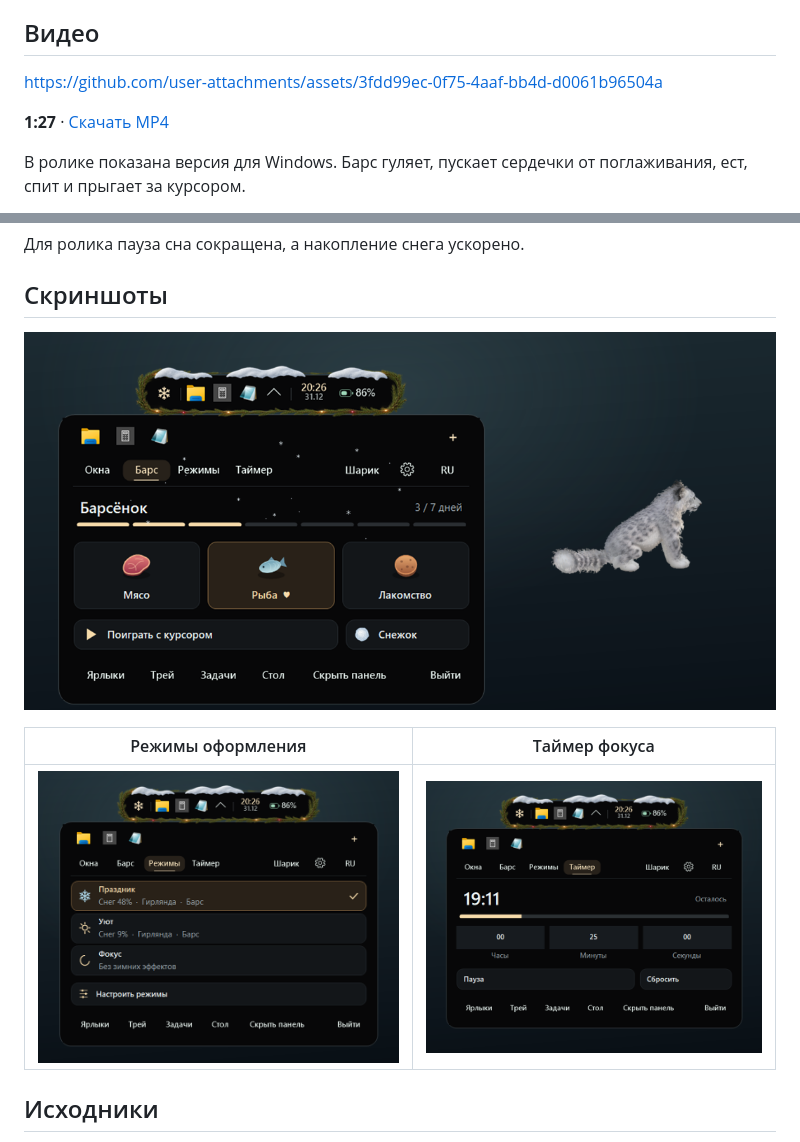
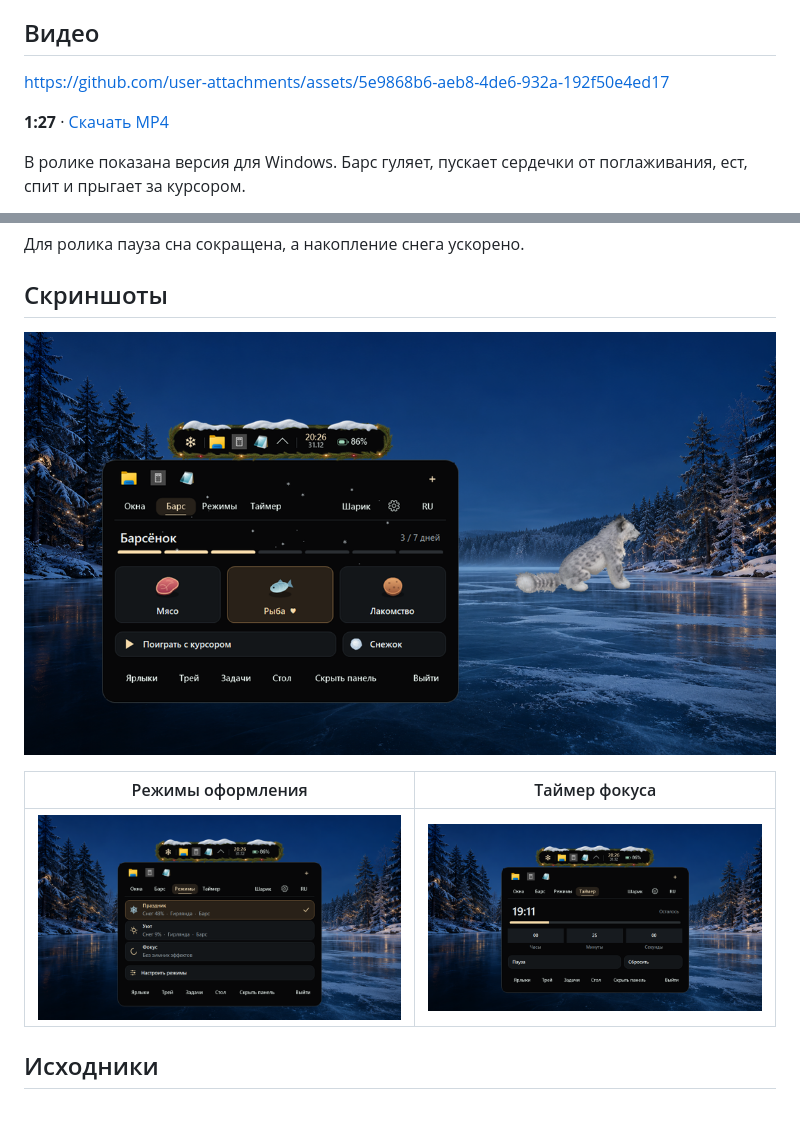
Before and after one commit to wpotoke/happy-new-island, a Markdown page: README.md, 2 parts joined by grey strips. Drawn GitHub-style; pictures changed too: docs/screenshots/companion.png, docs/screenshots/modes.png, docs/screenshots/timer.png; blank space fills up the shorter version.

```diff
--- a/README.md
+++ b/README.md
@@ -38,5 +38,5 @@
 
 ## Видео
 
-https://github.com/user-attachments/assets/3fdd99ec-0f75-4aaf-bb4d-d0061b96504a
+https://github.com/user-attachments/assets/5e9868b6-aeb8-4de6-932a-192f50e4ed17
 
```
Also changed, not shown: other parts of README.md (+1 -1 lines), .github/RELEASE.md (+2 -2 lines), docs/README.en.md (+2 -2 lines), 1 other file.
